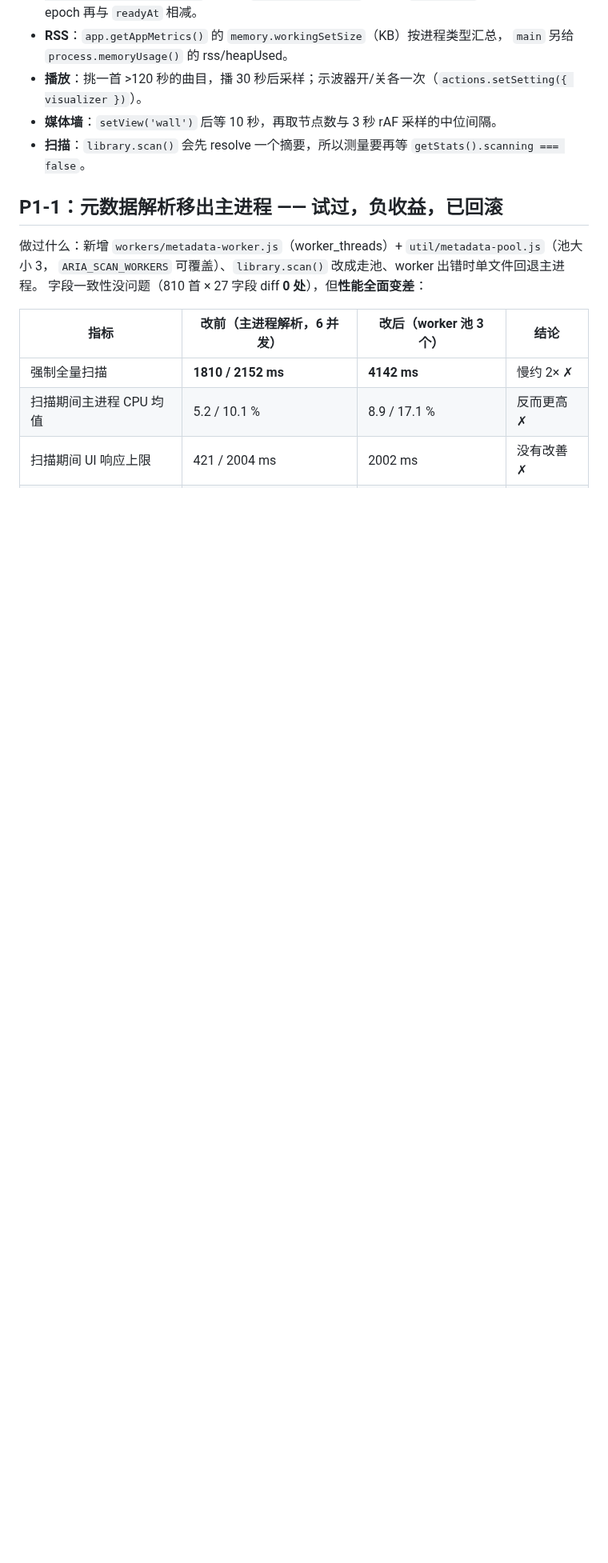
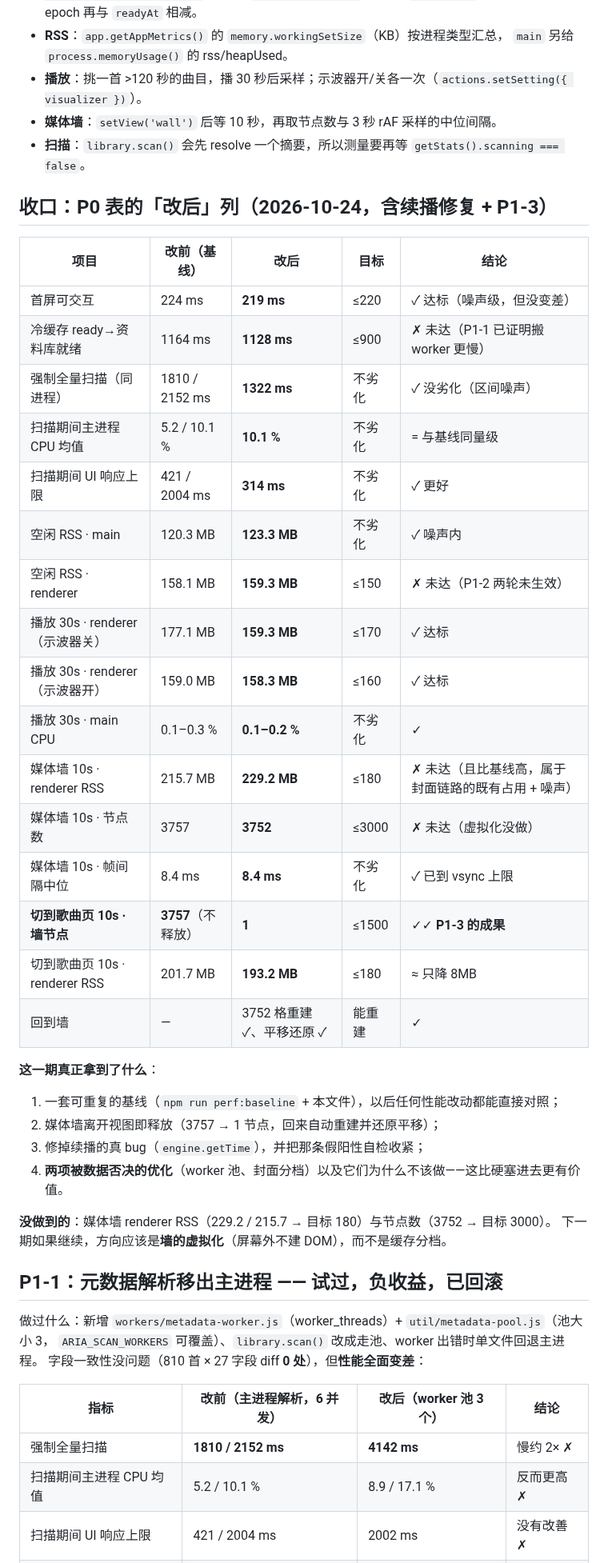
Before and after one commit to 8hourseontheleft6/aria-player, a Markdown page: docs/PERF.md, the part around the change. Shown at 80% size. Drawn GitHub-style; blank space fills up the shorter version.

Commit message:
docs(perf): fill the after column and close out this perf round

```diff
--- a/docs/PERF.md
+++ b/docs/PERF.md
@@ -52,6 +52,36 @@ npm run perf:baseline     # 5 项全测，约 2.5 分钟；读数写到 .tmp/per
 - **播放**：挑一首 >120 秒的曲目，播 30 秒后采样；示波器开/关各一次（`actions.setSetting({ visualizer })`）。
 - **媒体墙**：`setView('wall')` 后等 10 秒，再取节点数与 3 秒 rAF 采样的中位间隔。
 - **扫描**：`library.scan()` 会先 resolve 一个摘要，所以测量要再等 `getStats().scanning === false`。
+
+## 收口：P0 表的「改后」列（2026-10-24，含续播修复 + P1-3）
+
+| 项目 | 改前（基线）| 改后 | 目标 | 结论 |
+| --- | --- | --- | --- | --- |
+| 首屏可交互 | 224 ms | **219 ms** | ≤220 | ✓ 达标（噪声级，但没变差）|
+| 冷缓存 ready→资料库就绪 | 1164 ms | **1128 ms** | ≤900 | ✗ 未达（P1-1 已证明搬 worker 更慢）|
+| 强制全量扫描（同进程）| 1810 / 2152 ms | **1322 ms** | 不劣化 | ✓ 没劣化（区间噪声）|
+| 扫描期间主进程 CPU 均值 | 5.2 / 10.1 % | **10.1 %** | 不劣化 | = 与基线同量级 |
+| 扫描期间 UI 响应上限 | 421 / 2004 ms | **314 ms** | 不劣化 | ✓ 更好 |
+| 空闲 RSS · main | 120.3 MB | **123.3 MB** | 不劣化 | ✓ 噪声内 |
+| 空闲 RSS · renderer | 158.1 MB | **159.3 MB** | ≤150 | ✗ 未达（P1-2 两轮未生效）|
+| 播放 30s · renderer（示波器关）| 177.1 MB | **159.3 MB** | ≤170 | ✓ 达标 |
+| 播放 30s · renderer（示波器开）| 159.0 MB | **158.3 MB** | ≤160 | ✓ 达标 |
+| 播放 30s · main CPU | 0.1–0.3 % | **0.1–0.2 %** | 不劣化 | ✓ |
+| 媒体墙 10s · renderer RSS | 215.7 MB | **229.2 MB** | ≤180 | ✗ 未达（且比基线高，属于封面链路的既有占用 + 噪声）|
+| 媒体墙 10s · 节点数 | 3757 | **3752** | ≤3000 | ✗ 未达（虚拟化没做）|
+| 媒体墙 10s · 帧间隔中位 | 8.4 ms | **8.4 ms** | 不劣化 | ✓ 已到 vsync 上限 |
+| **切到歌曲页 10s · 墙节点** | **3757**（不释放）| **1** | ≤1500 | ✓✓ **P1-3 的成果** |
+| 切到歌曲页 10s · renderer RSS | 201.7 MB | **193.2 MB** | ≤180 | ≈ 只降 8MB |
+| 回到墙 | — | 3752 格重建 ✓、平移还原 ✓ | 能重建 | ✓ |
+
+**这一期真正拿到了什么**：
+1. 一套可重复的基线（`npm run perf:baseline` + 本文件），以后任何性能改动都能直接对照；
+2. 媒体墙离开视图即释放（3757 → 1 节点，回来自动重建并还原平移）；
+3. 修掉续播的真 bug（`engine.getTime`），并把那条假阳性自检收紧；
+4. **两项被数据否决的优化**（worker 池、封面分档）以及它们为什么不该做——这比硬塞进去更有价值。
+
+**没做到的**：媒体墙 renderer RSS（229.2 / 215.7 → 目标 180）与节点数（3752 → 目标 3000）。
+下一期如果继续，方向应该是**墙的虚拟化**（屏幕外不建 DOM），而不是缓存分档。
 
 ## P1-1：元数据解析移出主进程 —— 试过，**负收益，已回滚**
 
```
